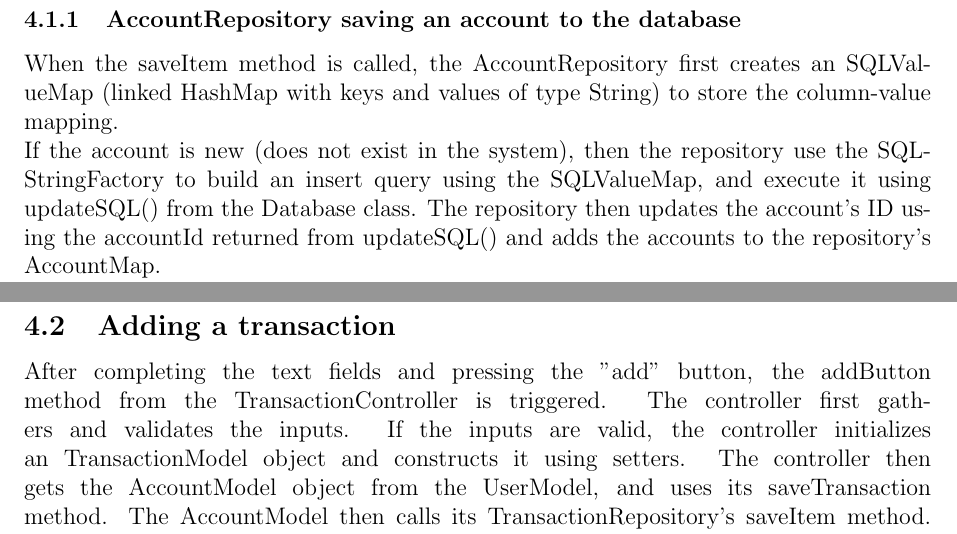
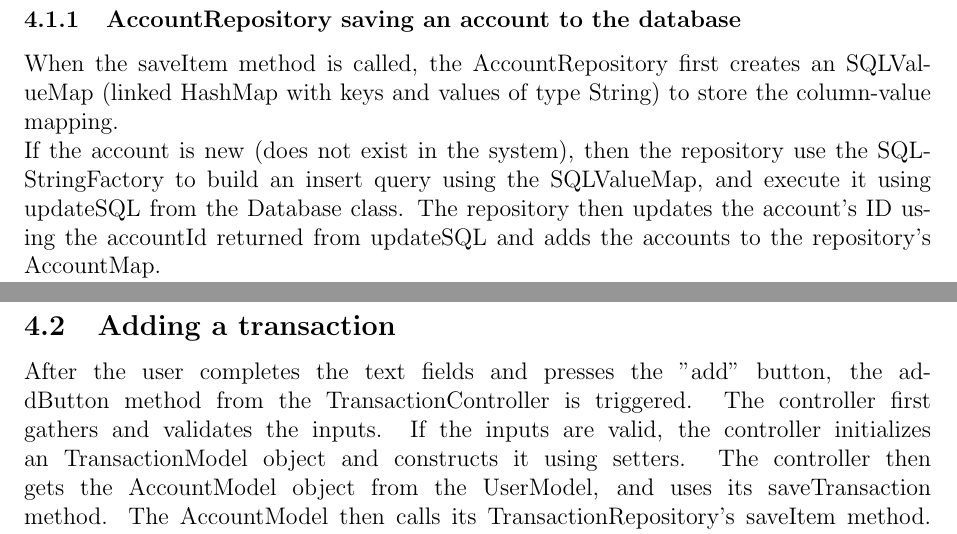
Before and after one commit to melanie-t/budget-planner-app, a LaTeX document (Documentation/Iteration_2.tex): two parts of pages 21 and 22 of 24, joined at a grey line, cut so that both start at the same text. Compiled offline with pdfLaTeX.

Commit message:
minor fixes

```diff
--- a/Documentation/Iteration_2.tex
+++ b/Documentation/Iteration_2.tex
@@ -986,20 +987,19 @@ After completing the text field and pressing the "add" button, the addButton met
 \subsubsection{AccountRepository saving an account to the database}
 When the saveItem method is called, the AccountRepository first creates an SQLValueMap (linked HashMap with keys and values of type String) to store the column-value mapping.
 
-If the account is new (does not exist in the system), then the repository use the SQLStringFactory to build an insert query using the SQLValueMap, and execute it using updateSQL() from the Database class. The repository then updates the account's ID using the accountId returned from updateSQL() and adds the accounts to the repository's AccountMap.
+If the account is new (does not exist in the system), then the repository use the SQLStringFactory to build an insert query using the SQLValueMap, and execute it using updateSQL from the Database class. The repository then updates the account's ID using the accountId returned from updateSQL and adds the accounts to the repository's AccountMap.
 
-If the account already exists, then the repository will construct a SQLValueMap for the where clause of the query using the account's ID. SQLStringFactory's is then used to generate a update query, which will be executed by calling the Database class's updateSQL() method. The returned accountId is unused.
+If the account already exists, then the repository will construct a SQLValueMap for the where clause of the query using the account's ID. SQLStringFactory's is then used to generate a update query, which will be executed by calling the Database class's updateSQL method. The returned accountId is unused.
 
 \includegraphics[width=\textwidth,height=\textheight,keepaspectratio]{diagrams/sequence/accRepoSaveItem.png}
 \captionof{figure}{AccountRepository saving an account to the database}
 
 \subsection{Adding a transaction}
-After completing the text fields and pressing the "add" button, the addButton method from the TransactionController is triggered. The controller first gathers and validates the inputs. If the inputs are valid, the controller initializes an TransactionModel object and constructs it using setters. The controller then gets the AccountModel object from the UserModel, and uses its saveTransaction method. The AccountModel then calls its TransactionRepository's saveItem method.
+After the user completes the text fields and presses the "add" button, the addButton method from the TransactionController is triggered. The controller first gathers and validates the inputs. If the inputs are valid, the controller initializes an TransactionModel object and constructs it using setters. The controller then gets the AccountModel object from the UserModel, and uses its saveTransaction method. The AccountModel then calls its TransactionRepository's saveItem method.
 \includegraphics[width=\textwidth,height=\textheight,keepaspectratio]{diagrams/sequence/addTransaction.png}
 \captionof{figure}{Adding a transaction}
 
 \subsection{Importing a transaction}
-
 \includegraphics[width=\textwidth,height=\textheight,keepaspectratio]{diagrams/sequence/importTransaction.png}
 \captionof{figure}{Importing a transaction}
 
```
Also changed, not shown: Documentation/Iteration_2.tex (3 more changed lines).
